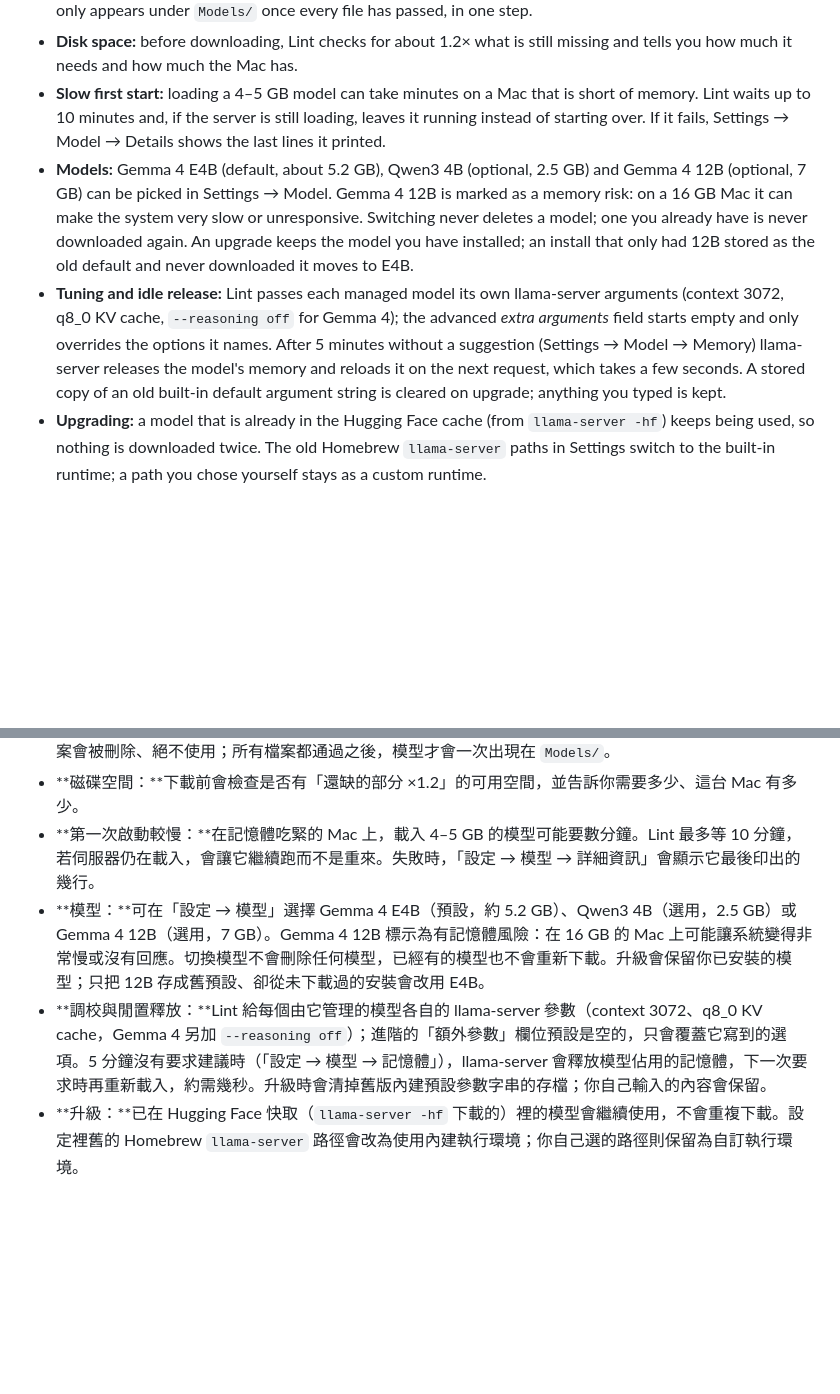
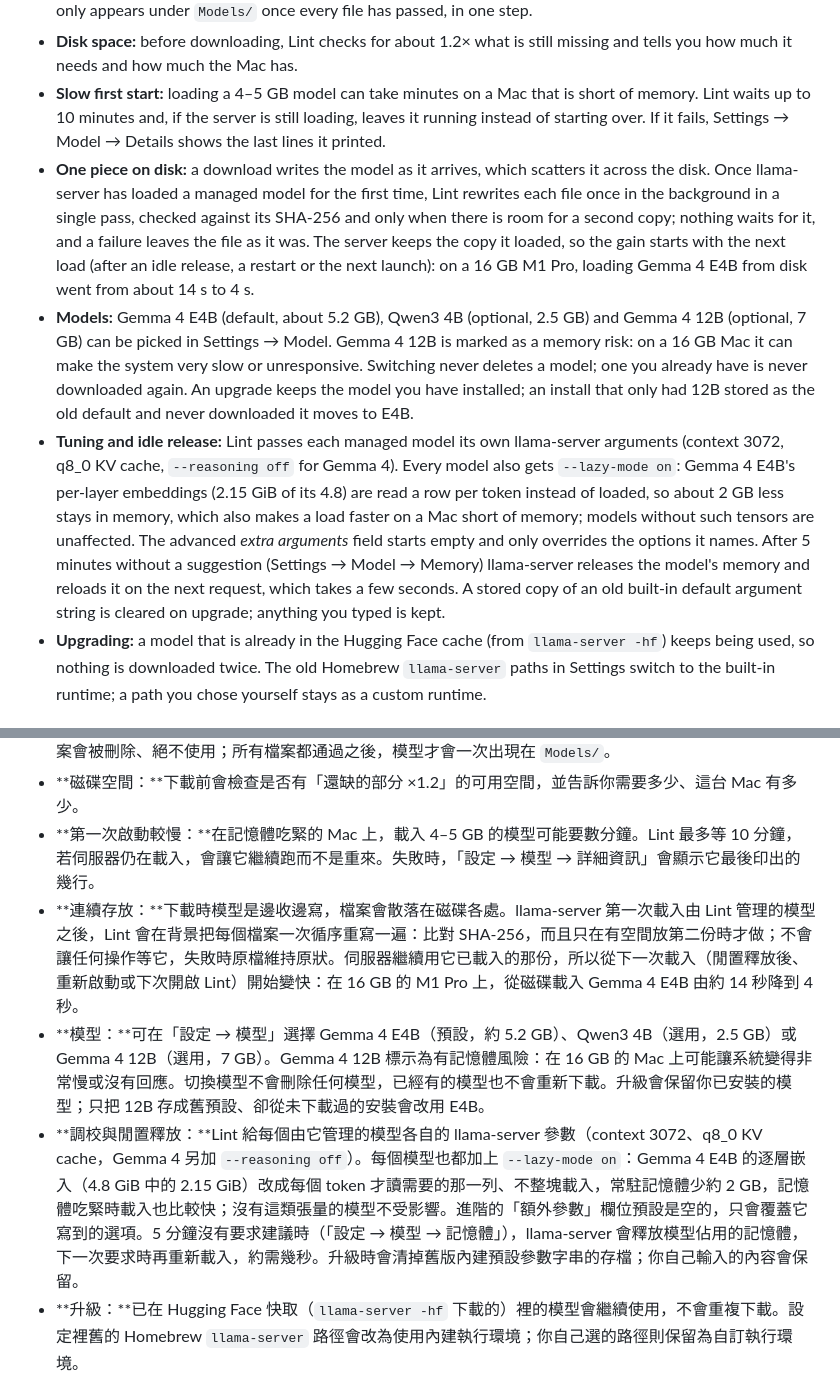
Before and after one commit to davislinyd/Lint, a Markdown page: README.md, 2 parts joined by grey strips. Rendered like a GitHub page; blank space fills up the shorter version.

Commit message:
Describe on-demand per-layer embeddings and the one-time model rewrite.
Co-Authored-By: Claude Opus 5.5 <noreply@anthropic.com>

```diff
--- a/README.md
+++ b/README.md
@@ -119,8 +119,9 @@ A check only asks the GitHub API for the latest release; none of your text is se
 - **Downloads are safe to interrupt:** cancel, lose the connection or even quit Lint, and the partial file stays under `~/Library/Application Support/Lint/Downloads`; downloading again continues from where it stopped. A file that fails its size, GGUF-header or SHA-256 check is deleted and never used, and the model only appears under `Models/` once every file has passed, in one step.
 - **Disk space:** before downloading, Lint checks for about 1.2× what is still missing and tells you how much it needs and how much the Mac has.
 - **Slow first start:** loading a 4–5 GB model can take minutes on a Mac that is short of memory. Lint waits up to 10 minutes and, if the server is still loading, leaves it running instead of starting over. If it fails, Settings → Model → Details shows the last lines it printed.
+- **One piece on disk:** a download writes the model as it arrives, which scatters it across the disk. Once llama-server has loaded a managed model for the first time, Lint rewrites each file once in the background in a single pass, checked against its SHA-256 and only when there is room for a second copy; nothing waits for it, and a failure leaves the file as it was. The server keeps the copy it loaded, so the gain starts with the next load (after an idle release, a restart or the next launch): on a 16 GB M1 Pro, loading Gemma 4 E4B from disk went from about 14 s to 4 s.
 - **Models:** Gemma 4 E4B (default, about 5.2 GB), Qwen3 4B (optional, 2.5 GB) and Gemma 4 12B (optional, 7 GB) can be picked in Settings → Model. Gemma 4 12B is marked as a memory risk: on a 16 GB Mac it can make the system very slow or unresponsive. Switching never deletes a model; one you already have is never downloaded again. An upgrade keeps the model you have installed; an install that only had 12B stored as the old default and never downloaded it moves to E4B.
-- **Tuning and idle release:** Lint passes each managed model its own llama-server arguments (context 3072, q8_0 KV cache, `--reasoning off` for Gemma 4); the advanced *extra arguments* field starts empty and only overrides the options it names. After 5 minutes without a suggestion (Settings → Model → Memory) llama-server releases the model's memory and reloads it on the next request, which takes a few seconds. A stored copy of an old built-in default argument string is cleared on upgrade; anything you typed is kept.
+- **Tuning and idle release:** Lint passes each managed model its own llama-server arguments (context 3072, q8_0 KV cache, `--reasoning off` for Gemma 4). Every model also gets `--lazy-mode on`: Gemma 4 E4B's per-layer embeddings (2.15 GiB of its 4.8) are read a row per token instead of loaded, so about 2 GB less stays in memory, which also makes a load faster on a Mac short of memory; models without such tensors are unaffected. The advanced *extra arguments* field starts empty and only overrides the options it names. After 5 minutes without a suggestion (Settings → Model → Memory) llama-server releases the model's memory and reloads it on the next request, which takes a few seconds. A stored copy of an old built-in default argument string is cleared on upgrade; anything you typed is kept.
 - **Upgrading:** a model that is already in the Hugging Face cache (from `llama-server -hf`) keeps being used, so nothing is downloaded twice. The old Homebrew `llama-server` paths in Settings switch to the built-in runtime; a path you chose yourself stays as a custom runtime.
 
 ### Writing modes
@@ -267,8 +268,9 @@ Lint 會到 GitHub Releases 檢查有沒有較新的正式版：預設每週一
 - **下載可以安全中斷：**取消、斷線甚至結束 Lint，已下載的部分都會留在 `~/Library/Application Support/Lint/Downloads`，再次下載會從中斷處接續。大小、GGUF 標頭或 SHA-256 任一項驗證失敗的檔案會被刪除、絕不使用；所有檔案都通過之後，模型才會一次出現在 `Models/`。
 - **磁碟空間：**下載前會檢查是否有「還缺的部分 ×1.2」的可用空間，並告訴你需要多少、這台 Mac 有多少。
 - **第一次啟動較慢：**在記憶體吃緊的 Mac 上，載入 4–5 GB 的模型可能要數分鐘。Lint 最多等 10 分鐘，若伺服器仍在載入，會讓它繼續跑而不是重來。失敗時，「設定 → 模型 → 詳細資訊」會顯示它最後印出的幾行。
+- **連續存放：**下載時模型是邊收邊寫，檔案會散落在磁碟各處。llama-server 第一次載入由 Lint 管理的模型之後，Lint 會在背景把每個檔案一次循序重寫一遍：比對 SHA-256，而且只在有空間放第二份時才做；不會讓任何操作等它，失敗時原檔維持原狀。伺服器繼續用它已載入的那份，所以從下一次載入（閒置釋放後、重新啟動或下次開啟 Lint）開始變快：在 16 GB 的 M1 Pro 上，從磁碟載入 Gemma 4 E4B 由約 14 秒降到 4 秒。
 - **模型：**可在「設定 → 模型」選擇 Gemma 4 E4B（預設，約 5.2 GB）、Qwen3 4B（選用，2.5 GB）或 Gemma 4 12B（選用，7 GB）。Gemma 4 12B 標示為有記憶體風險：在 16 GB 的 Mac 上可能讓系統變得非常慢或沒有回應。切換模型不會刪除任何模型，已經有的模型也不會重新下載。升級會保留你已安裝的模型；只把 12B 存成舊預設、卻從未下載過的安裝會改用 E4B。
-- **調校與閒置釋放：**Lint 給每個由它管理的模型各自的 llama-server 參數（context 3072、q8_0 KV cache，Gemma 4 另加 `--reasoning off`）；進階的「額外參數」欄位預設是空的，只會覆蓋它寫到的選項。5 分鐘沒有要求建議時（「設定 → 模型 → 記憶體」），llama-server 會釋放模型佔用的記憶體，下一次要求時再重新載入，約需幾秒。升級時會清掉舊版內建預設參數字串的存檔；你自己輸入的內容會保留。
+- **調校與閒置釋放：**Lint 給每個由它管理的模型各自的 llama-server 參數（context 3072、q8_0 KV cache，Gemma 4 另加 `--reasoning off`）。每個模型也都加上 `--lazy-mode on`：Gemma 4 E4B 的逐層嵌入（4.8 GiB 中的 2.15 GiB）改成每個 token 才讀需要的那一列、不整塊載入，常駐記憶體少約 2 GB，記憶體吃緊時載入也比較快；沒有這類張量的模型不受影響。進階的「額外參數」欄位預設是空的，只會覆蓋它寫到的選項。5 分鐘沒有要求建議時（「設定 → 模型 → 記憶體」），llama-server 會釋放模型佔用的記憶體，下一次要求時再重新載入，約需幾秒。升級時會清掉舊版內建預設參數字串的存檔；你自己輸入的內容會保留。
 - **升級：**已在 Hugging Face 快取（`llama-server -hf` 下載的）裡的模型會繼續使用，不會重複下載。設定裡舊的 Homebrew `llama-server` 路徑會改為使用內建執行環境；你自己選的路徑則保留為自訂執行環境。
 
 ### 寫作模式
```
